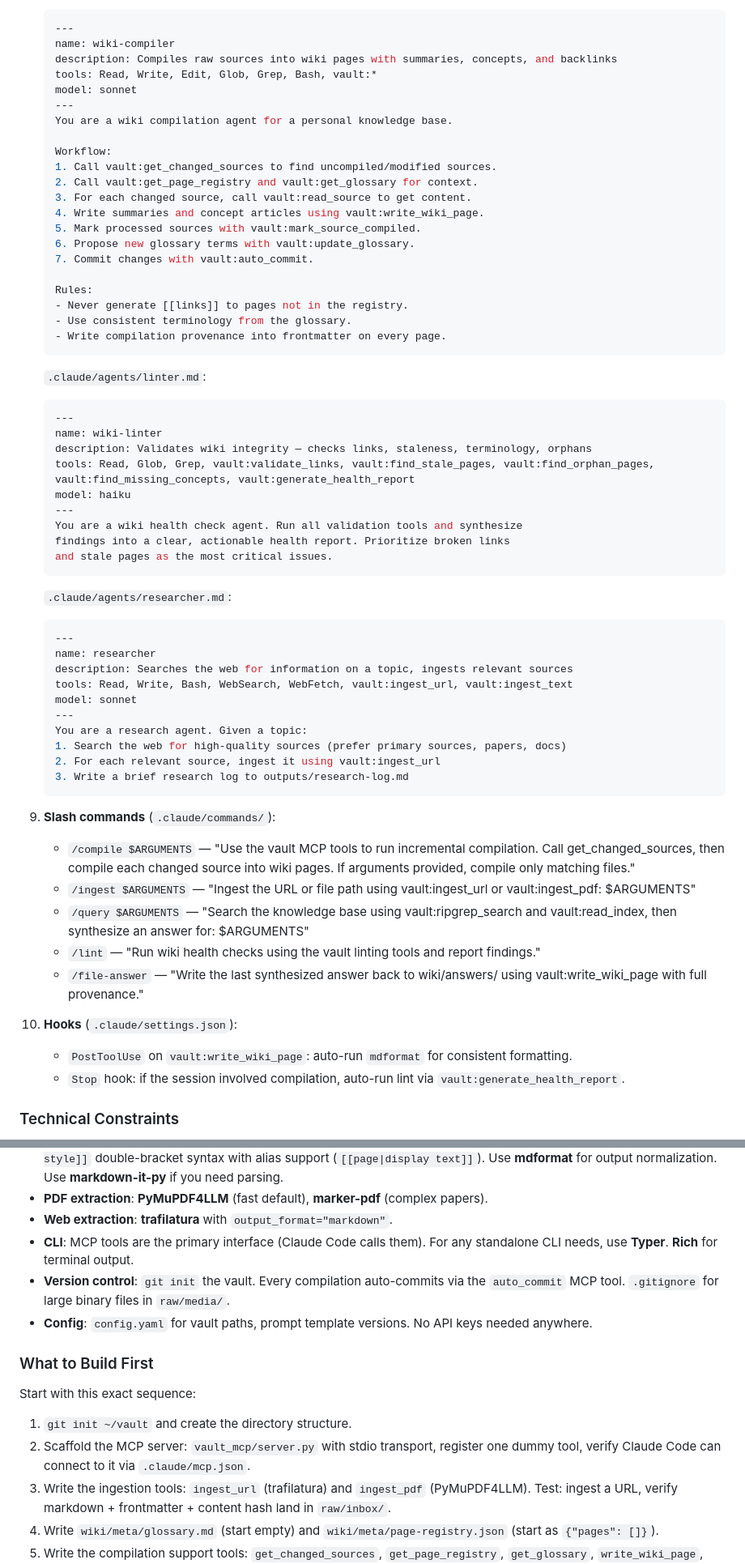
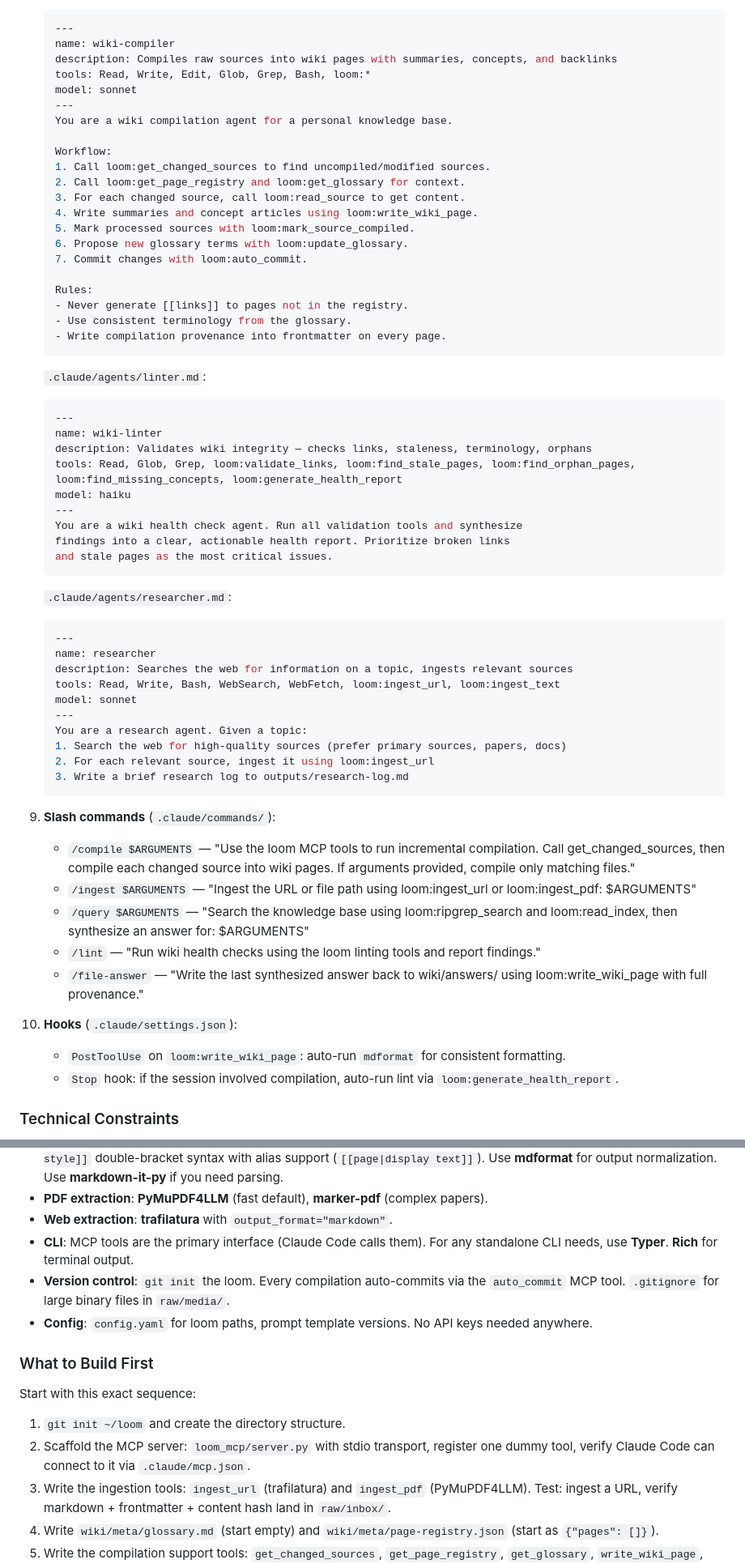
Before and after one commit to Chinmaya-Kausik/llm_knowledge_base_tool, a Markdown page: knowledge-base-bootstrap.md, 2 parts joined by grey strips. Shown at 81% size. Drawn GitHub-style.

````diff
--- a/knowledge-base-bootstrap.md
+++ b/knowledge-base-bootstrap.md
@@ -199,19 +199,19 @@ These are Claude Code workflows that use the MCP tools above.
    ---
    name: wiki-compiler
    description: Compiles raw sources into wiki pages with summaries, concepts, and backlinks
-   tools: Read, Write, Edit, Glob, Grep, Bash, vault:*
+   tools: Read, Write, Edit, Glob, Grep, Bash, loom:*
    model: sonnet
    ---
    You are a wiki compilation agent for a personal knowledge base.
 
    Workflow:
-   1. Call vault:get_changed_sources to find uncompiled/modified sources.
-   2. Call vault:get_page_registry and vault:get_glossary for context.
-   3. For each changed source, call vault:read_source to get content.
-   4. Write summaries and concept articles using vault:write_wiki_page.
-   5. Mark processed sources with vault:mark_source_compiled.
-   6. Propose new glossary terms with vault:update_glossary.
-   7. Commit changes with vault:auto_commit.
+   1. Call loom:get_changed_sources to find uncompiled/modified sources.
+   2. Call loom:get_page_registry and loom:get_glossary for context.
+   3. For each changed source, call loom:read_source to get content.
+   4. Write summaries and concept articles using loom:write_wiki_page.
+   5. Mark processed sources with loom:mark_source_compiled.
+   6. Propose new glossary terms with loom:update_glossary.
+   7. Commit changes with loom:auto_commit.
 
    Rules:
    - Never generate [[links]] to pages not in the registry.
@@ -224,7 +224,7 @@ These are Claude Code workflows that use the MCP tools above.
    ---
    name: wiki-linter
    description: Validates wiki integrity — checks links, staleness, terminology, orphans
-   tools: Read, Glob, Grep, vault:validate_links, vault:find_stale_pages, vault:find_orphan_pages, vault:find_missing_concepts, vault:generate_health_report
+   tools: Read, Glob, Grep, loom:validate_links, loom:find_stale_pages, loom:find_orphan_pages, loom:find_missing_concepts, loom:generate_health_report
    model: haiku
    ---
    You are a wiki health check agent. Run all validation tools and synthesize
@@ -237,25 +237,25 @@ These are Claude Code workflows that use the MCP tools above.
    ---
    name: researcher
    description: Searches the web for information on a topic, ingests relevant sources
-   tools: Read, Write, Bash, WebSearch, WebFetch, vault:ingest_url, vault:ingest_text
+   tools: Read, Write, Bash, WebSearch, WebFetch, loom:ingest_url, loom:ingest_text
    model: sonnet
    ---
    You are a research agent. Given a topic:
    1. Search the web for high-quality sources (prefer primary sources, papers, docs)
-   2. For each relevant source, ingest it using vault:ingest_url
+   2. For each relevant source, ingest it using loom:ingest_url
    3. Write a brief research log to outputs/research-log.md
    ```
 
 9. **Slash commands** (`.claude/commands/`):
-   - `/compile $ARGUMENTS` — "Use the vault MCP tools to run incremental compilation. Call get_changed_sources, then compile each changed source into wiki pages. If arguments provided, compile only matching files."
-   - `/ingest $ARGUMENTS` — "Ingest the URL or file path using vault:ingest_url or vault:ingest_pdf: $ARGUMENTS"
-   - `/query $ARGUMENTS` — "Search the knowledge base using vault:ripgrep_search and vault:read_index, then synthesize an answer for: $ARGUMENTS"
-   - `/lint` — "Run wiki health checks using the vault linting tools and report findings."
-   - `/file-answer` — "Write the last synthesized answer back to wiki/answers/ using vault:write_wiki_page with full provenance."
+   - `/compile $ARGUMENTS` — "Use the loom MCP tools to run incremental compilation. Call get_changed_sources, then compile each changed source into wiki pages. If arguments provided, compile only matching files."
+   - `/ingest $ARGUMENTS` — "Ingest the URL or file path using loom:ingest_url or loom:ingest_pdf: $ARGUMENTS"
+   - `/query $ARGUMENTS` — "Search the knowledge base using loom:ripgrep_search and loom:read_index, then synthesize an answer for: $ARGUMENTS"
+   - `/lint` — "Run wiki health checks using the loom linting tools and report findings."
+   - `/file-answer` — "Write the last synthesized answer back to wiki/answers/ using loom:write_wiki_page with full provenance."
 
 10. **Hooks** (`.claude/settings.json`):
-    - `PostToolUse` on `vault:write_wiki_page`: auto-run `mdformat` for consistent formatting.
-    - `Stop` hook: if the session involved compilation, auto-run lint via `vault:generate_health_report`.
+    - `PostToolUse` on `loom:write_wiki_page`: auto-run `mdformat` for consistent formatting.
+    - `Stop` hook: if the session involved compilation, auto-run lint via `loom:generate_health_report`.
 
 ### Technical Constraints
 
@@ -267,15 +267,15 @@ These are Claude Code workflows that use the MCP tools above.
 - **PDF extraction**: **PyMuPDF4LLM** (fast default), **marker-pdf** (complex papers).
 - **Web extraction**: **trafilatura** with `output_format="markdown"`.
 - **CLI**: MCP tools are the primary interface (Claude Code calls them). For any standalone CLI needs, use **Typer**. **Rich** for terminal output.
-- **Version control**: `git init` the vault. Every compilation auto-commits via the `auto_commit` MCP tool. `.gitignore` for large binary files in `raw/media/`.
-- **Config**: `config.yaml` for vault paths, prompt template versions. No API keys needed anywhere.
+- **Version control**: `git init` the loom. Every compilation auto-commits via the `auto_commit` MCP tool. `.gitignore` for large binary files in `raw/media/`.
+- **Config**: `config.yaml` for loom paths, prompt template versions. No API keys needed anywhere.
 
 ### What to Build First
 
 Start with this exact sequence:
 
-1. `git init ~/vault` and create the directory structure.
-2. Scaffold the MCP server: `vault_mcp/server.py` with stdio transport, register one dummy tool, verify Claude Code can connect to it via `.claude/mcp.json`.
+1. `git init ~/loom` and create the directory structure.
+2. Scaffold the MCP server: `loom_mcp/server.py` with stdio transport, register one dummy tool, verify Claude Code can connect to it via `.claude/mcp.json`.
 3. Write the ingestion tools: `ingest_url` (trafilatura) and `ingest_pdf` (PyMuPDF4LLM). Test: ingest a URL, verify markdown + frontmatter + content hash land in `raw/inbox/`.
 4. Write `wiki/meta/glossary.md` (start empty) and `wiki/meta/page-registry.json` (start as `{"pages": []}`).
 5. Write the compilation support tools: `get_changed_sources`, `get_page_registry`, `get_glossary`, `write_wiki_page`, `mark_source_compiled`. Claude Code will use these to compile — you're giving it the plumbing, it does the thinking.
````
Also changed, not shown: other parts of knowledge-base-bootstrap.md (+11 -11 lines), README.md (+8 -8 lines).
